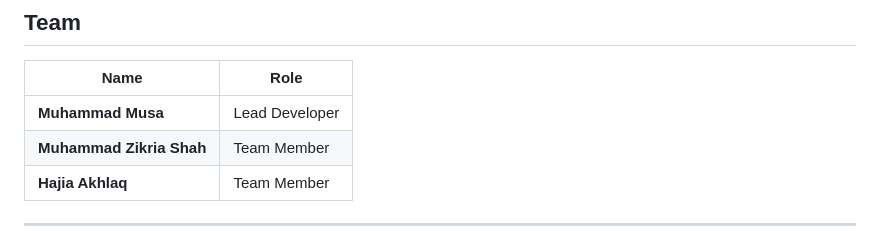
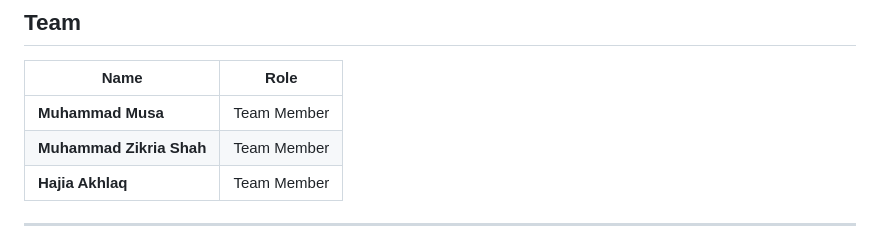
Before and after one commit to musakhan123/BillAgent, a Markdown page: README.md, the part around the change. GitHub-like rendering.

```diff
--- a/README.md
+++ b/README.md
@@ -10,7 +10,7 @@ Bijli Agent lets Pakistani electricity consumers upload their PESCO bill (image
 
 | Name | Role |
 |---|---|
-| **Muhammad Musa** | Lead Developer |
+| **Muhammad Musa** | Team Member |
 | **Muhammad Zikria Shah** | Team Member |
 | **Hajia Akhlaq** | Team Member |
 
```
